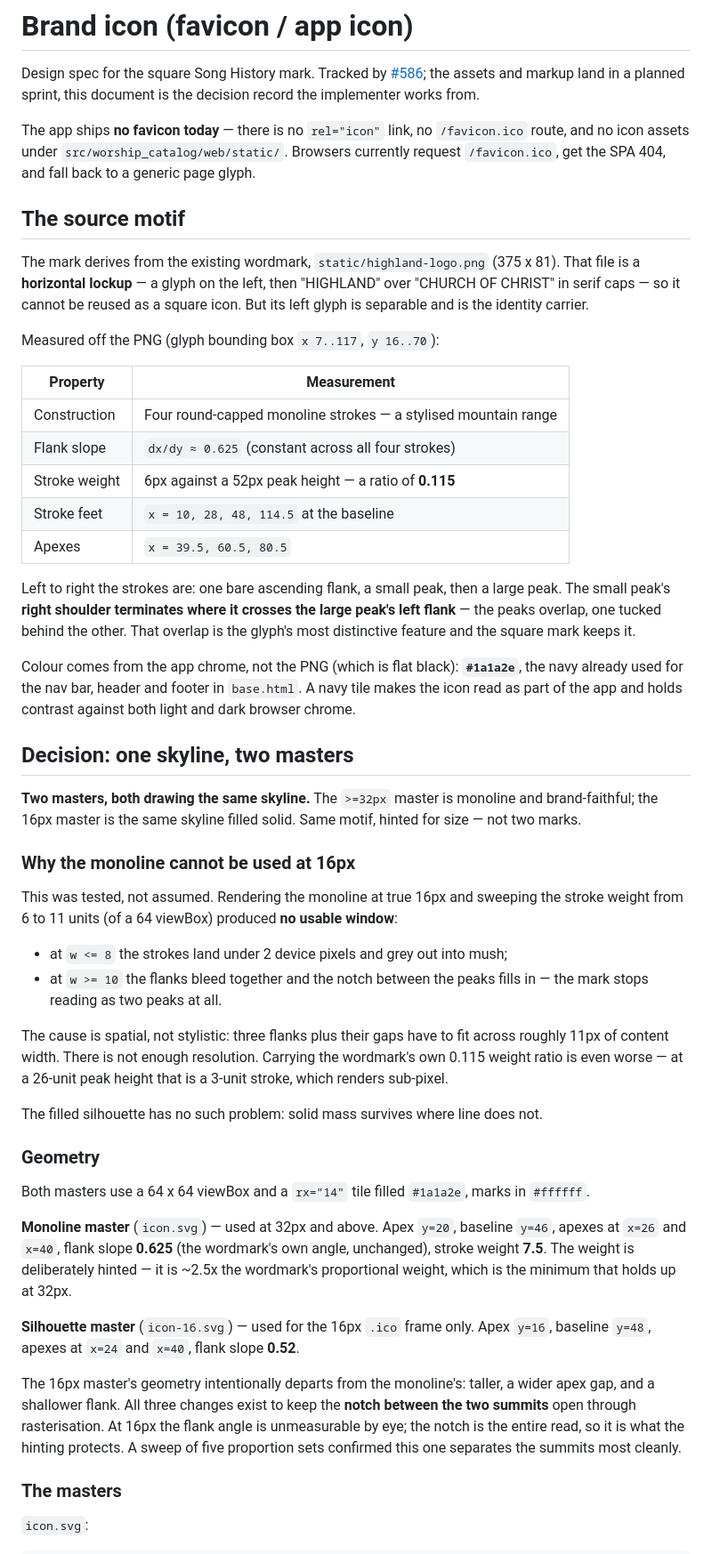
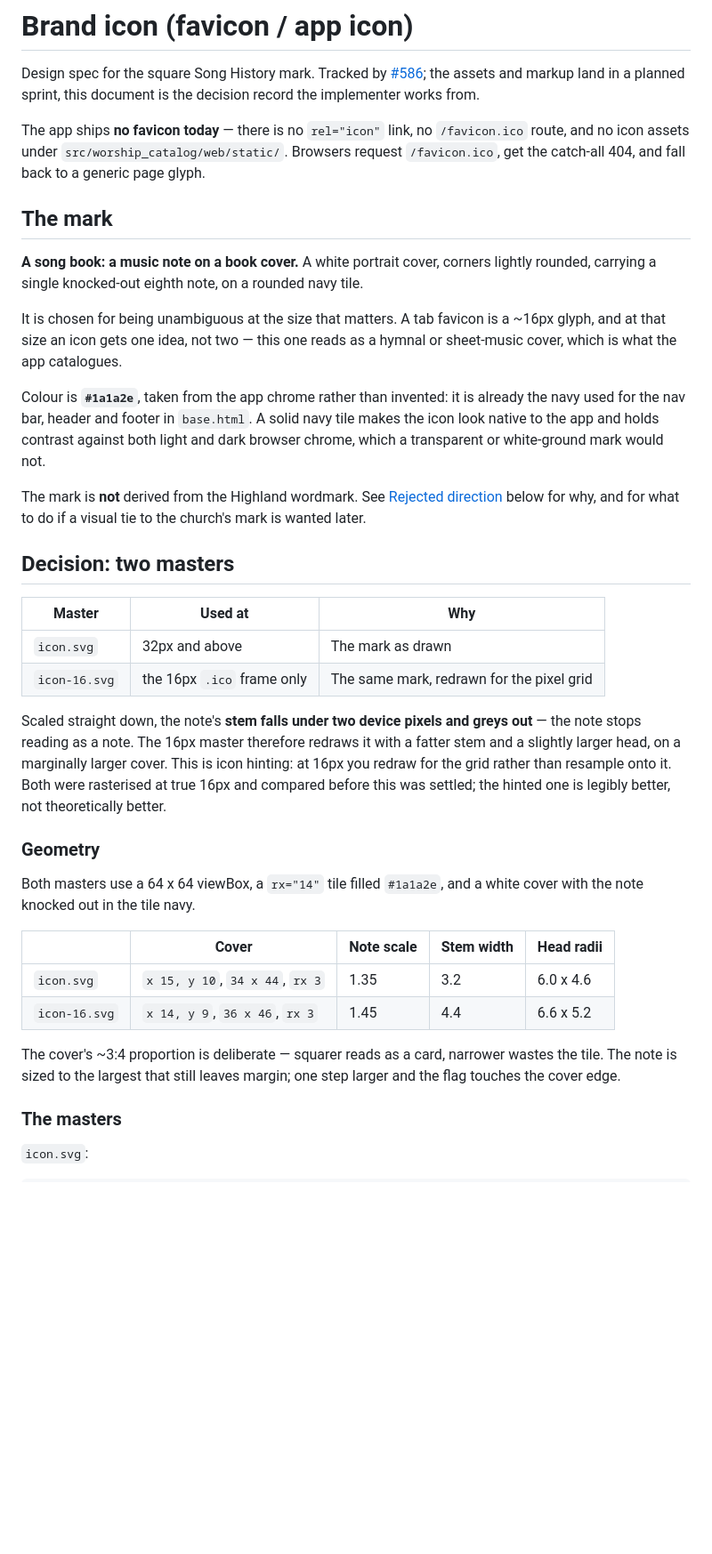
Before and after one commit to mshirel/song-history, a Markdown page: docs/brand-icon.md, the part around one of its changes. Shown at 89% size. Rendered like a GitHub page; blank space fills up the shorter version.

Commit message:
docs: switch the brand mark to a song book (#586)
Replaces the mountain-peaks design. The peaks were derived from the Highland
wordmark's left glyph, and failed twice: the monoline could not survive 16px at
any stroke weight, and the filled silhouette that fixed that read as anatomy
rather than mountains. Both failures and the "don't re-propose a two-lobed
silhouette" rule are kept in the doc so the direction isn't retried.

The mark is now a music note knocked out of a book cover, on the same #1a1a2e
tile. At ~16px an icon gets one idea, not two, and this one reads as a hymnal
or sheet-music cover — which is what the app catalogues.

Keeps the two-master structure, for a different reason: scaled straight down
the note's stem falls under two device pixels and greys out, so the 16px .ico
frame uses a redrawn note with a fatter stem and larger head. Also records the
song-book shapes tried and dropped, so those aren't re-litigated either.

Still no assets or markup — those land in the planned sprint.

Co-Authored-By: Claude Opus 5 (1M context) <noreply@anthropic.com>

```diff
--- a/docs/brand-icon.md
+++ b/docs/brand-icon.md
@@ -5,71 +5,53 @@ Design spec for the square Song History mark. Tracked by
 planned sprint, this document is the decision record the implementer works from.
 
 The app ships **no favicon today** — there is no `rel="icon"` link, no `/favicon.ico` route, and
-no icon assets under `src/worship_catalog/web/static/`. Browsers currently request `/favicon.ico`,
-get the SPA 404, and fall back to a generic page glyph.
+no icon assets under `src/worship_catalog/web/static/`. Browsers request `/favicon.ico`, get the
+catch-all 404, and fall back to a generic page glyph.
 
-## The source motif
+## The mark
 
-The mark derives from the existing wordmark, `static/highland-logo.png` (375 x 81). That file is a
-**horizontal lockup** — a glyph on the left, then "HIGHLAND" over "CHURCH OF CHRIST" in serif caps —
-so it cannot be reused as a square icon. But its left glyph is separable and is the identity carrier.
+**A song book: a music note on a book cover.** A white portrait cover, corners lightly rounded,
+carrying a single knocked-out eighth note, on a rounded navy tile.
 
-Measured off the PNG (glyph bounding box `x 7..117`, `y 16..70`):
+It is chosen for being unambiguous at the size that matters. A tab favicon is a ~16px glyph, and at
+that size an icon gets one idea, not two — this one reads as a hymnal or sheet-music cover, which is
+what the app catalogues.
 
-| Property | Measurement |
-|---|---|
-| Construction | Four round-capped monoline strokes — a stylised mountain range |
-| Flank slope | `dx/dy ≈ 0.625` (constant across all four strokes) |
-| Stroke weight | 6px against a 52px peak height — a ratio of **0.115** |
-| Stroke feet | `x = 10, 28, 48, 114.5` at the baseline |
-| Apexes | `x = 39.5, 60.5, 80.5` |
+Colour is **`#1a1a2e`**, taken from the app chrome rather than invented: it is already the navy used
+for the nav bar, header and footer in `base.html`. A solid navy tile makes the icon look native to
+the app and holds contrast against both light and dark browser chrome, which a transparent or
+white-ground mark would not.
 
-Left to right the strokes are: one bare ascending flank, a small peak, then a large peak. The small
-peak's **right shoulder terminates where it crosses the large peak's left flank** — the peaks
-overlap, one tucked behind the other. That overlap is the glyph's most distinctive feature and the
-square mark keeps it.
+The mark is **not** derived from the Highland wordmark. See
+[Rejected direction](#rejected-direction-the-wordmark-peaks) below for why, and for what to do if a
+visual tie to the church's mark is wanted later.
 
-Colour comes from the app chrome, not the PNG (which is flat black): **`#1a1a2e`**, the navy already
-used for the nav bar, header and footer in `base.html`. A navy tile makes the icon read as part of
-the app and holds contrast against both light and dark browser chrome.
+## Decision: two masters
 
-## Decision: one skyline, two masters
+| Master | Used at | Why |
+|---|---|---|
+| `icon.svg` | 32px and above | The mark as drawn |
+| `icon-16.svg` | the 16px `.ico` frame only | The same mark, redrawn for the pixel grid |
 
-**Two masters, both drawing the same skyline.** The `>=32px` master is monoline and brand-faithful;
-the 16px master is the same skyline filled solid. Same motif, hinted for size — not two marks.
-
-### Why the monoline cannot be used at 16px
-
-This was tested, not assumed. Rendering the monoline at true 16px and sweeping the stroke weight
-from 6 to 11 units (of a 64 viewBox) produced **no usable window**:
-
-- at `w <= 8` the strokes land under 2 device pixels and grey out into mush;
-- at `w >= 10` the flanks bleed together and the notch between the peaks fills in — the mark stops
-  reading as two peaks at all.
-
-The cause is spatial, not stylistic: three flanks plus their gaps have to fit across roughly 11px of
-content width. There is not enough resolution. Carrying the wordmark's own 0.115 weight ratio is
-even worse — at a 26-unit peak height that is a 3-unit stroke, which renders sub-pixel.
-
-The filled silhouette has no such problem: solid mass survives where line does not.
+Scaled straight down, the note's **stem falls under two device pixels and greys out** — the note
+stops reading as a note. The 16px master therefore redraws it with a fatter stem and a slightly
+larger head, on a marginally larger cover. This is icon hinting: at 16px you redraw for the grid
+rather than resample onto it. Both were rasterised at true 16px and compared before this was
+settled; the hinted one is legibly better, not theoretically better.
 
 ### Geometry
 
-Both masters use a 64 x 64 viewBox and a `rx="14"` tile filled `#1a1a2e`, marks in `#ffffff`.
+Both masters use a 64 x 64 viewBox, a `rx="14"` tile filled `#1a1a2e`, and a white cover with the
+note knocked out in the tile navy.
 
-**Monoline master** (`icon.svg`) — used at 32px and above.
-Apex `y=20`, baseline `y=46`, apexes at `x=26` and `x=40`, flank slope **0.625** (the wordmark's own
-angle, unchanged), stroke weight **7.5**. The weight is deliberately hinted — it is ~2.5x the
-wordmark's proportional weight, which is the minimum that holds up at 32px.
+| | Cover | Note scale | Stem width | Head radii |
+|---|---|---|---|---|
+| `icon.svg` | `x 15, y 10`, `34 x 44`, `rx 3` | 1.35 | 3.2 | 6.0 x 4.6 |
+| `icon-16.svg` | `x 14, y 9`, `36 x 46`, `rx 3` | 1.45 | 4.4 | 6.6 x 5.2 |
 
-**Silhouette master** (`icon-16.svg`) — used for the 16px `.ico` frame only.
-Apex `y=16`, baseline `y=48`, apexes at `x=24` and `x=40`, flank slope **0.52**.
-
-The 16px master's geometry intentionally departs from the monoline's: taller, a wider apex gap, and
-a shallower flank. All three changes exist to keep the **notch between the two summits** open
-through rasterisation. At 16px the flank angle is unmeasurable by eye; the notch is the entire read,
-so it is what the hinting protects. A sweep of five proportion sets confirmed this one separates the
-summits most cleanly.
+The cover's ~3:4 proportion is deliberate — squarer reads as a card, narrower wastes the tile. The
+note is sized to the largest that still leaves margin; one step larger and the flag touches the
+cover edge.
 
 ### The masters
 
```
Also changed, not shown: other parts of docs/brand-icon.md (+42 -10 lines).
